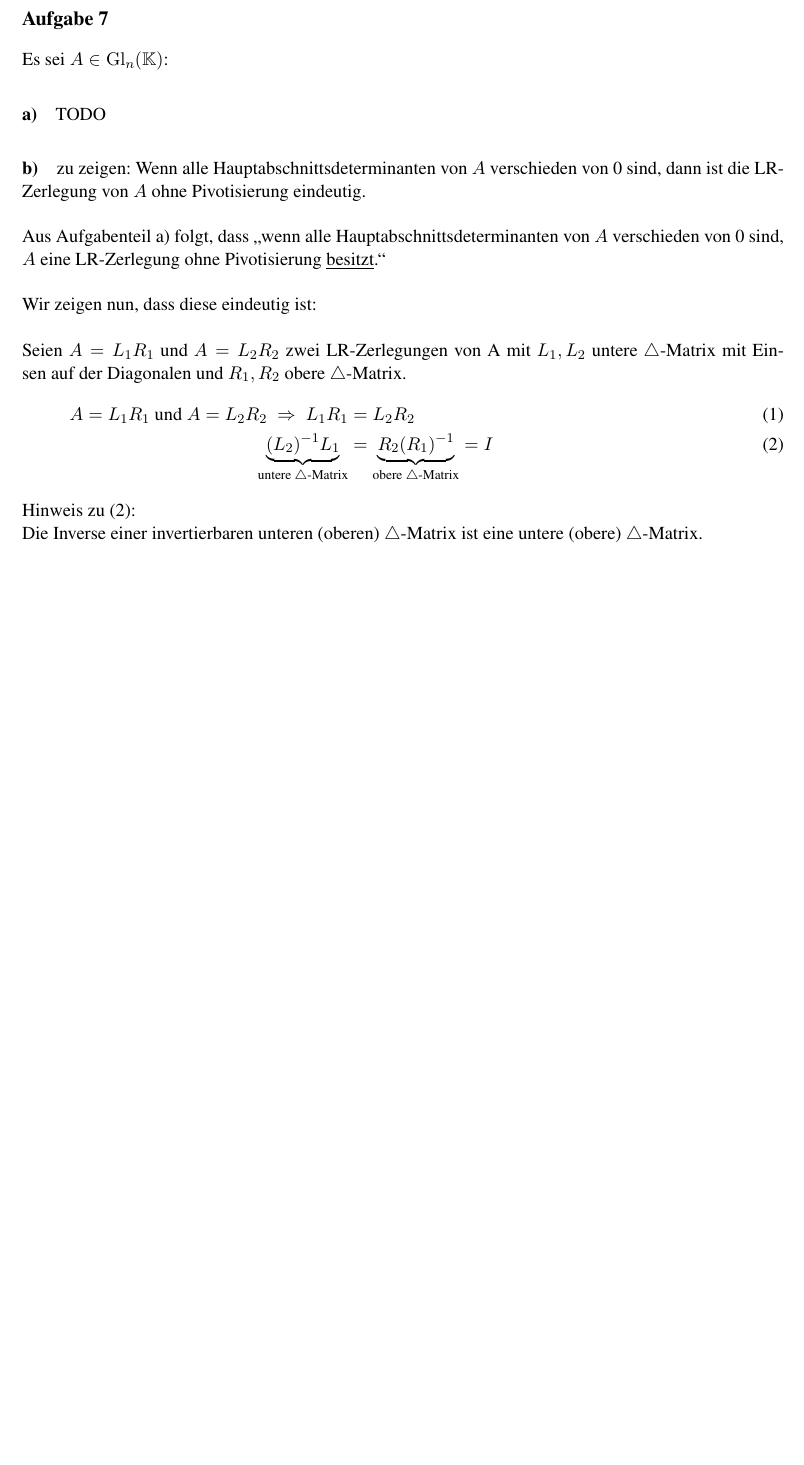
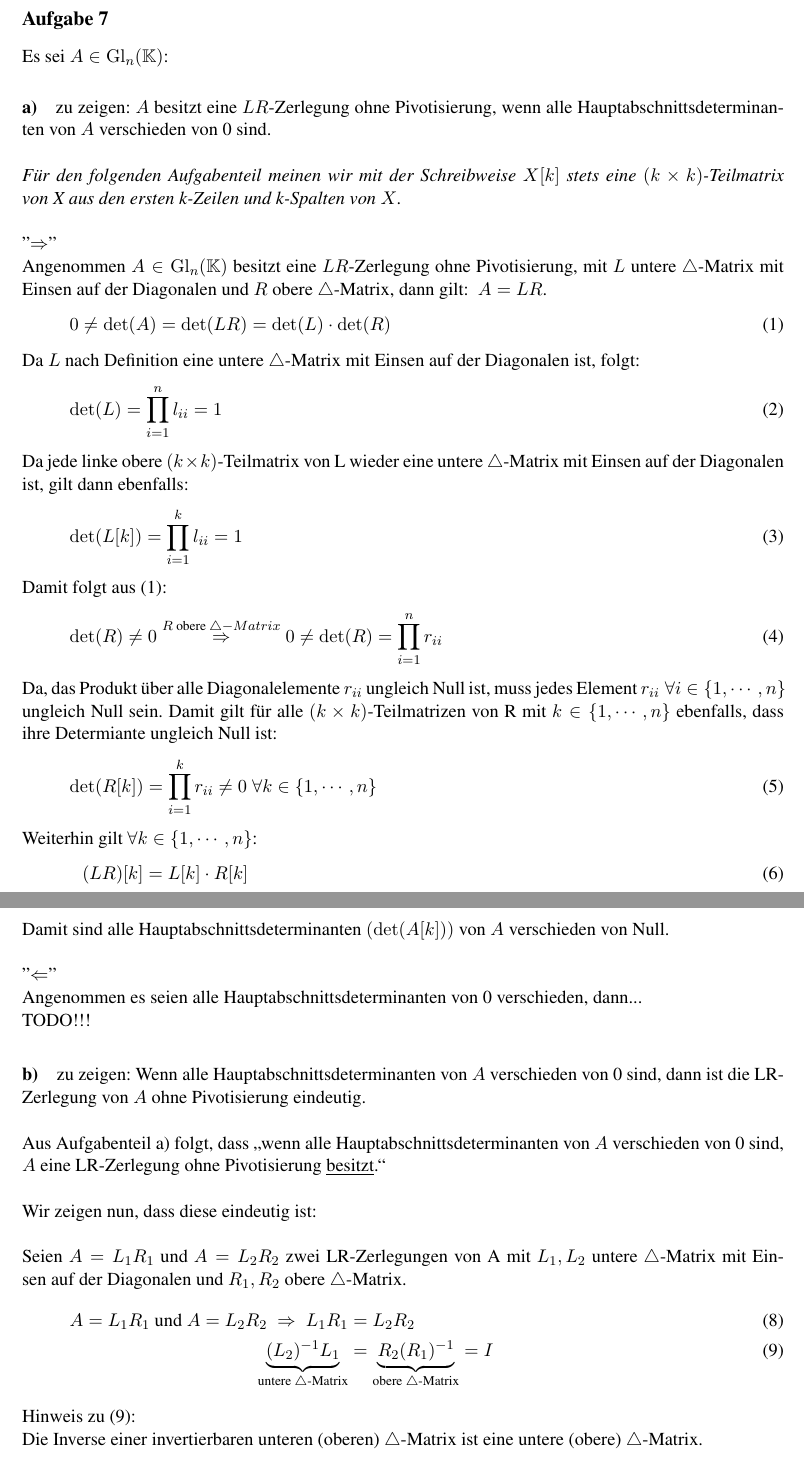
Before and after one commit to MiHuf/Numerik, a LaTeX document (Blatt03.tex, which reads Blatt03_Aufg7.tex): part of page 1 of 3 before the commit and two parts of pages 1 and 2 of 4 after it, the two joined at a grey line, cut so that both start at the same text, the shorter picture padded with empty space. Compiled offline with pdfLaTeX.

Commit message:
Aufgabe7 Teil a
ich habe die Hinrichtung von Aufgabenteil 7a hinzugefügt

```diff
--- a/Blatt03_Aufg7.tex
+++ b/Blatt03_Aufg7.tex
@@ -1,11 +1,43 @@
 \subsection*{Aufgabe 7}
 Es sei $A \in \Gl_n (\KK)$:
 \paragraph*{a)}
-%reserviert für Annika
-TODO
-
-
-
+zu zeigen: $A$ besitzt eine $LR$-Zerlegung ohne Pivotisierung, wenn alle Hauptabschnittsdeterminanten von $A$ verschieden von 0 sind.\\
+\newline
+\textit{F\"ur den folgenden Aufgabenteil meinen wir mit der Schreibweise $X[k]$ stets eine $(k \times k)$-Teilmatrix von X aus den ersten k-Zeilen und k-Spalten von $X$.\\}
+\newline
+"$\Rightarrow$"\\
+Angenommen $A \in \Gl_n (\KK)$ besitzt eine $LR$-Zerlegung ohne Pivotisierung, mit $L$ untere $\triangle$-Matrix mit Einsen auf der Diagonalen und $R$ obere $\triangle$-Matrix, dann gilt:
+\textit{} $A=LR$.
+\begin{align}
+0 \neq \mathrm{det}(A) = \mathrm{det}(LR) = \mathrm{det}(L)\cdot \mathrm{det}(R)
+\end{align}
+Da $L$ nach Definition eine untere $\triangle$-Matrix mit Einsen auf der Diagonalen ist, folgt:
+\begin{align}
+\mathrm{det}(L)=\prod_{i=1}^{n} l_{ii}=1
+\end{align}
+Da jede linke obere $(k \times k)$-Teilmatrix von L wieder eine untere $\triangle$-Matrix mit Einsen auf der Diagonalen ist, gilt dann ebenfalls:
+\begin{align}
+\mathrm{det}(L[k])=\prod_{i=1}^{k} l_{ii}=1
+\end{align}
+Damit folgt aus (1):
+\begin{align}
+\mathrm{det}(R) \neq 0 \overset{R\text{ obere }\triangle-Matrix}{\Rightarrow} 0 \neq \mathrm{det}(R)=\prod_{i=1}^{n} r_{ii}
+\end{align}
+Da, das Produkt \"uber alle Diagonalelemente $r_{ii}$ ungleich Null ist, muss jedes Element  $r_{ii} \; \forall i \in\{1,\cdots,n\}$ ungleich Null sein. Damit gilt f\"ur alle $(k \times k)$-Teilmatrizen von R mit  $k \in\{1,\cdots,n\}$ ebenfalls, dass ihre Determiante ungleich Null ist:
+\begin{align}
+\mathrm{det}(R[k])= \prod_{i=1}^{k} r_{ii} \neq 0 \; \forall k \in\{1,\cdots,n\}
+\end{align}
+Weiterhin gilt $\forall k \in\{1,\cdots,n\}$:
+\begin{align}
+(LR)[k]&=L[k]\cdot R[k]\\
+\mathrm{det}(A[k])&=\mathrm{det}((LR)[k])= \mathrm{det}(L[k]\cdot R[k])= \mathrm{det}(L[k])\cdot\mathrm{det}(R[k]) \overset{(3)}{=} \mathrm{det}(R[k])\overset{(5)}{\neq}0
+\end{align}
+Damit sind alle Hauptabschnittsdeterminanten $\left(\mathrm{det}(A[k])\right)$ von $A$ verschieden von Null.\\
+\newline
+"$\Leftarrow$"\\
+Angenommen es seien alle Hauptabschnittsdeterminanten von 0 verschieden, dann...\\
+%Rückrichtung fehlt noch
+TODO!!!
 
 
 
@@ -22,7 +54,7 @@ Seien $ A = L_1R_1 $ und $ A = L_2R_2 $ zwei LR-Zerlegungen von A mit $L_1,L_2$
 	 \underbrace{(L_2)^{-1}L_1}_{\substack{\text{untere }\triangle\text{-Matrix}}}
 	 &=  \underbrace{R_2(R_1)^{-1}}_{\substack{\text{obere }\triangle\text{-Matrix}}} = I
 \end{align}
-Hinweis zu (2):\\ Die Inverse einer invertierbaren unteren (oberen) $\triangle$-Matrix ist eine untere (obere) $\triangle$-Matrix.\\
+Hinweis zu (9):\\ Die Inverse einer invertierbaren unteren (oberen) $\triangle$-Matrix ist eine untere (obere) $\triangle$-Matrix.\\
 \begin{align}
 &\Rightarrow \; (L_2)^{-1}L_1 = I \text{ und } R_2(R_1)^{-1}=I\\
 &\Rightarrow L_1=L_2 \text{ und } R_2=R_1
```
Also changed, not shown: Blatt03_Aufg7.tex (3 more changed lines).
